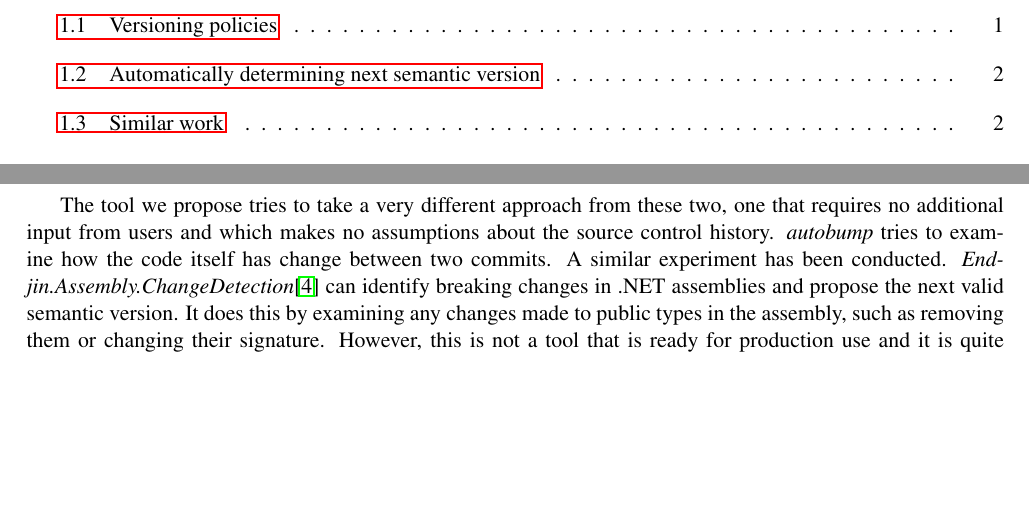
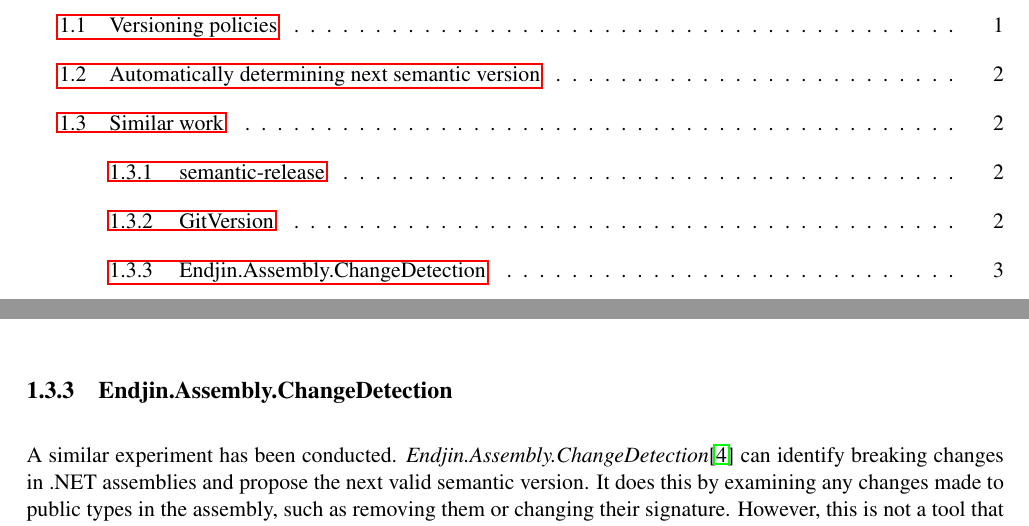
Before and after one commit to cshtarkov/autobump-dissertation, a LaTeX thesis (dissertation.tex): two parts of pages 4 and 7 of 8, joined at a grey line, cut so that both start at the same text, the shorter picture padded with empty space. Compiled offline with pdfLaTeX.

Commit message:
Divide related work into subsections

```diff
--- a/dissertation.tex
+++ b/dissertation.tex
@@ -156,11 +160,9 @@
 drawbacks - it ties users to a particular source control system, and
 enforces a particular workflow for all its contributors.
 
-The tool we propose tries to take a very different approach from these two,
-one that requires no additional input from users and which makes no
-assumptions about the source control history. \textit{autobump} tries
-to examine how the code itself has change between two commits. A
-similar experiment has been conducted.
+\subsection{Endjin.Assembly.ChangeDetection}
+
+A similar experiment has been conducted.
 \textit{Endjin.Assembly.ChangeDetection}\cite{Endjin} can identify
 breaking changes in .NET assemblies and propose the next valid
 semantic version. It does this by examining any changes made to public
```
Also changed, not shown: dissertation.tex (8 more changed lines).
